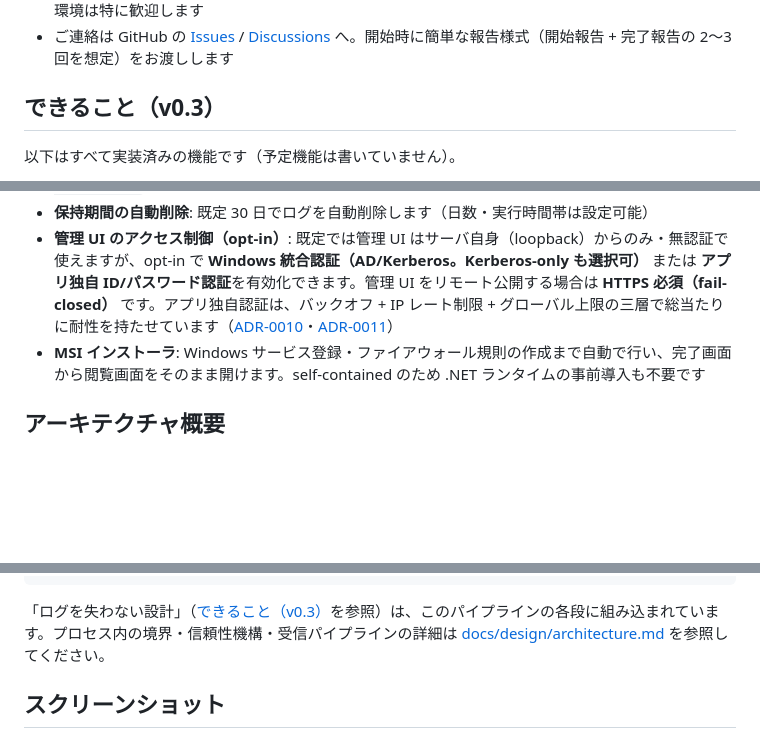
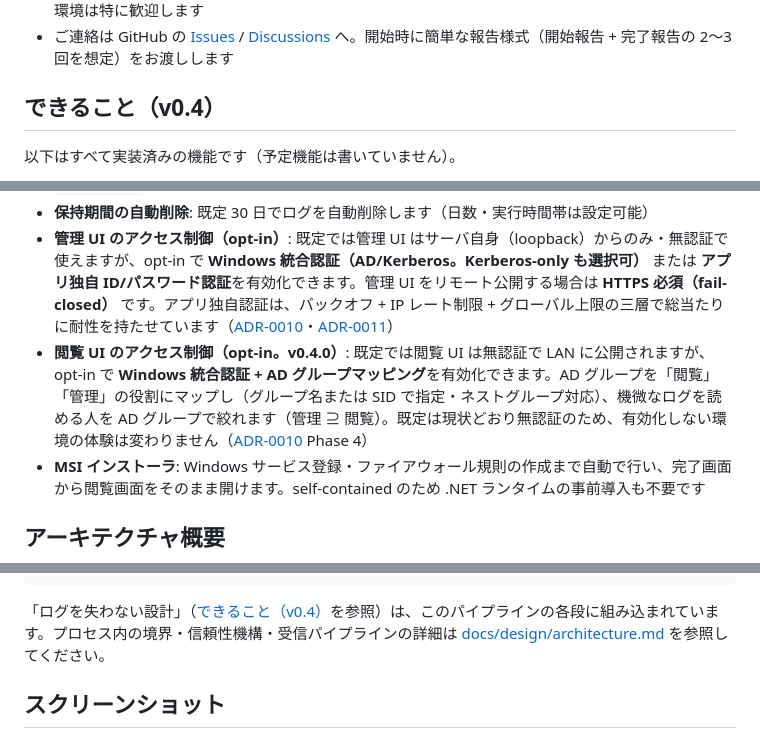
Before and after one commit to Yanai-Taketo/Yagura, a Markdown page: README.md, 3 parts joined by grey strips. Drawn GitHub-style; blank space fills up the shorter version.

````diff
--- a/README.md
+++ b/README.md
@@ -35,7 +35,7 @@ v1.0 公開基準のひとつ「独立 2 環境 × 連続 30 日の実運用」
 - 実機器由来のトラフィックを複数送信元から継続的に受信できる環境が対象です。SQL Server 構成の環境は特に歓迎します
 - ご連絡は GitHub の [Issues](https://github.com/Yanai-Taketo/Yagura/issues) / [Discussions](https://github.com/Yanai-Taketo/Yagura/discussions) へ。開始時に簡単な報告様式（開始報告 + 完了報告の 2〜3 回を想定）をお渡しします
 
-## できること（v0.3）
+## できること（v0.4）
 
 以下はすべて実装済みの機能です（予定機能は書いていません）。
 
@@ -48,6 +48,7 @@ v1.0 公開基準のひとつ「独立 2 環境 × 連続 30 日の実運用」
 - **Web UI（Blazor）**: ダッシュボード・ログ検索・システム状態の 3 画面。送信元は IP アドレスに逆引き（PTR）ホスト名を併記できます。テーマはライト（既定）・ダーク・OS 追従の 3 択です。時刻はサーバ OS のタイムゾーンで表示し、オフセットを明示します（例: `2026-07-04 21:05:11 (UTC+09:00)`）
 - **保持期間の自動削除**: 既定 30 日でログを自動削除します（日数・実行時間帯は設定可能）
 - **管理 UI のアクセス制御（opt-in）**: 既定では管理 UI はサーバ自身（loopback）からのみ・無認証で使えますが、opt-in で **Windows 統合認証（AD/Kerberos。Kerberos-only も選択可）** または **アプリ独自 ID/パスワード認証**を有効化できます。管理 UI をリモート公開する場合は **HTTPS 必須（fail-closed）** です。アプリ独自認証は、バックオフ + IP レート制限 + グローバル上限の三層で総当たりに耐性を持たせています（[ADR-0010](docs/adr/0010-admin-ui-authentication.md)・[ADR-0011](docs/adr/0011-app-auth-failure-backoff.md)）
+- **閲覧 UI のアクセス制御（opt-in。v0.4.0）**: 既定では閲覧 UI は無認証で LAN に公開されますが、opt-in で **Windows 統合認証 + AD グループマッピング**を有効化できます。AD グループを「閲覧」「管理」の役割にマップし（グループ名または SID で指定・ネストグループ対応）、機微なログを読める人を AD グループで絞れます（管理 ⊇ 閲覧）。既定は現状どおり無認証のため、有効化しない環境の体験は変わりません（[ADR-0010](docs/adr/0010-admin-ui-authentication.md) Phase 4）
 - **MSI インストーラ**: Windows サービス登録・ファイアウォール規則の作成まで自動で行い、完了画面から閲覧画面をそのまま開けます。self-contained のため .NET ランタイムの事前導入も不要です
 
 ## アーキテクチャ概要
@@ -72,7 +73,7 @@ Yagura は受信・永続化・Web UI を **単一の Windows サービスプロ
    │ ブラウザ（http://<サーバ名>:8514/）
 ```
 
-「ログを失わない設計」（[できること（v0.3）](#できることv03)を参照）は、このパイプラインの各段に組み込まれています。プロセス内の境界・信頼性機構・受信パイプラインの詳細は [docs/design/architecture.md](docs/design/architecture.md) を参照してください。
+「ログを失わない設計」（[できること（v0.4）](#できることv04)を参照）は、このパイプラインの各段に組み込まれています。プロセス内の境界・信頼性機構・受信パイプラインの詳細は [docs/design/architecture.md](docs/design/architecture.md) を参照してください。
 
 ## スクリーンショット
 
````
Also changed, not shown: other parts of README.md (+8 -7 lines), SECURITY.md (+14 -6 lines).
